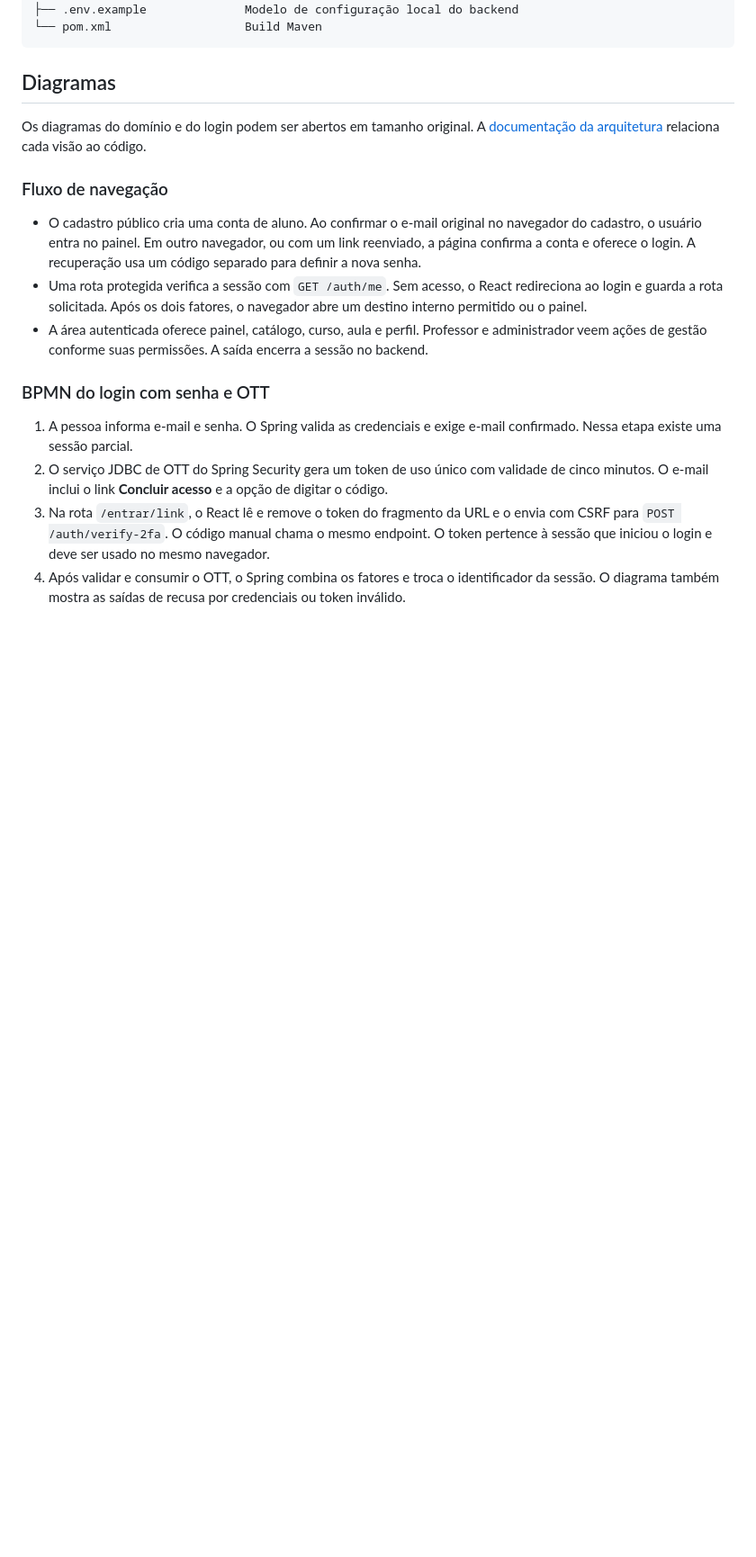
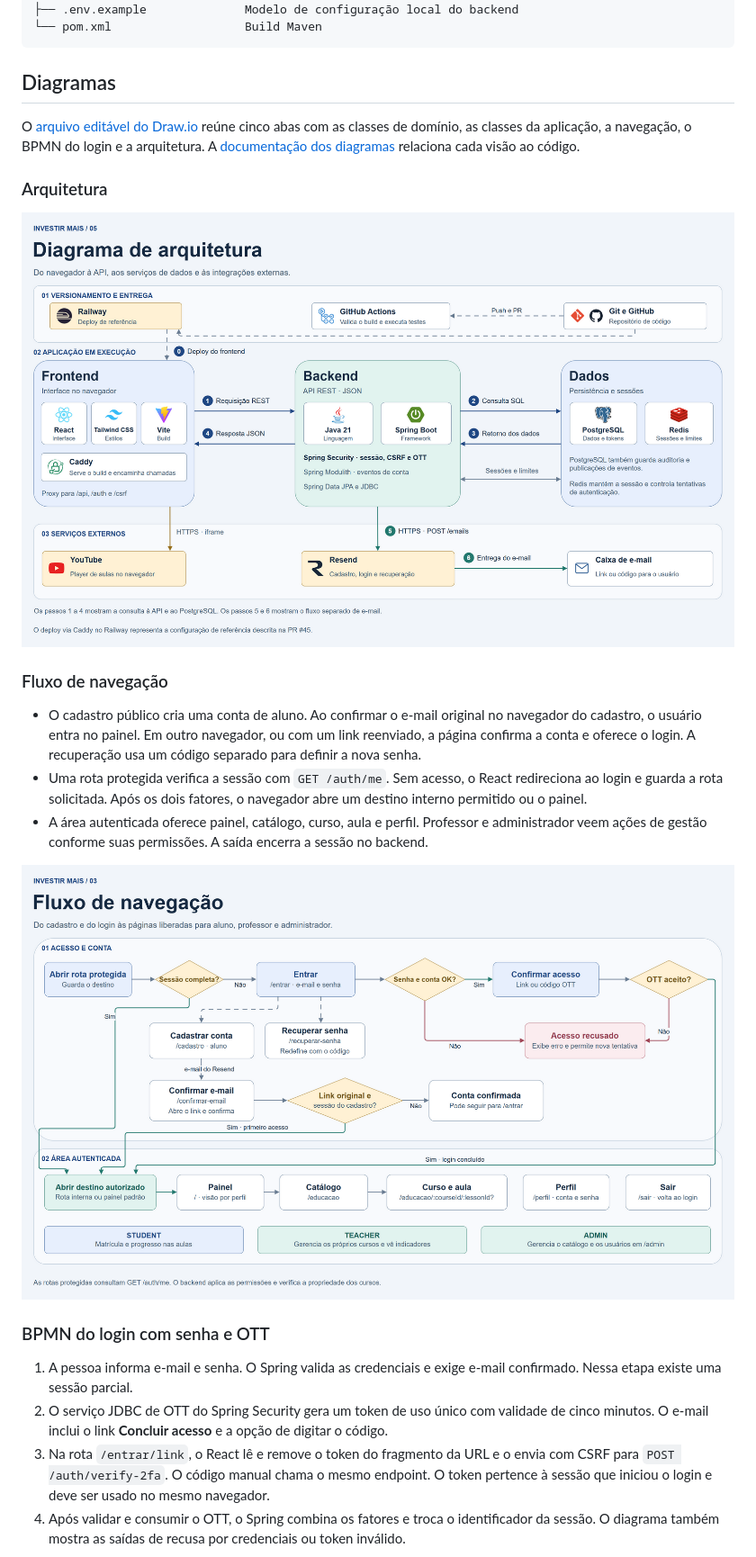
Before and after one commit to GabrielYYM/INVESTIR-MAIS, a Markdown page: README.md, the part around one of its changes. Shown at 90% size. Rendered like a GitHub page; pictures changed too: docs/diagramas/arquitetura.png (added), docs/diagramas/fluxo-de-navegacao.png (added); blank space fills up the shorter version.

Commit message:
docs: add project diagrams and architecture documentation

```diff
--- a/README.md
+++ b/README.md
@@ -54,13 +54,19 @@ INVESTIR-MAIS/
 
 ## Diagramas
 
-Os diagramas do domínio e do login podem ser abertos em tamanho original. A [documentação da arquitetura](docs/diagrama-de-classes.md) relaciona cada visão ao código.
+O [arquivo editável do Draw.io](docs/diagramas/investir-mais.drawio) reúne cinco abas com as classes de domínio, as classes da aplicação, a navegação, o BPMN do login e a arquitetura. A [documentação dos diagramas](docs/diagrama-de-classes.md) relaciona cada visão ao código.
+
+### Arquitetura
+
+[![Arquitetura do Investir Mais com React, Spring Boot, PostgreSQL, Redis e Resend](docs/diagramas/arquitetura.png)](docs/diagramas/arquitetura.png)
 
 ### Fluxo de navegação
 
 - O cadastro público cria uma conta de aluno. Ao confirmar o e-mail original no navegador do cadastro, o usuário entra no painel. Em outro navegador, ou com um link reenviado, a página confirma a conta e oferece o login. A recuperação usa um código separado para definir a nova senha.
 - Uma rota protegida verifica a sessão com `GET /auth/me`. Sem acesso, o React redireciona ao login e guarda a rota solicitada. Após os dois fatores, o navegador abre um destino interno permitido ou o painel.
 - A área autenticada oferece painel, catálogo, curso, aula e perfil. Professor e administrador veem ações de gestão conforme suas permissões. A saída encerra a sessão no backend.
+
+[![Fluxo de navegação do cadastro e login à área autenticada](docs/diagramas/fluxo-de-navegacao.png)](docs/diagramas/fluxo-de-navegacao.png)
 
 ### BPMN do login com senha e OTT
 
```
Also changed, not shown: other parts of README.md (+4 -1 lines), docs/diagrama-de-classes.md (+23 -49 lines), docs/diagramas/bpmn-login-ott.png, docs/diagramas/classes-da-aplicacao.png (added), docs/diagramas/classes-de-dominio.png, 1 other file.
